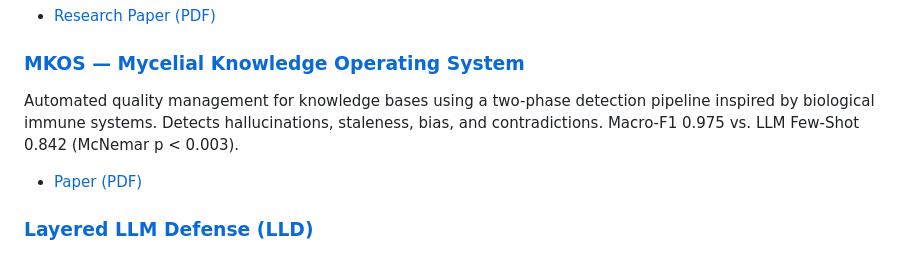
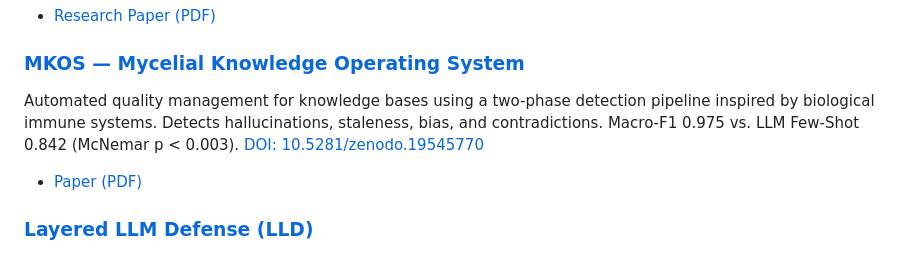
Before and after one commit to munz-michael/public-showcase, a Markdown page: README.md, the part around the change. Rendered like a GitHub page.

Commit message:
Add MKOS DOI to top-level README

```diff
--- a/README.md
+++ b/README.md
@@ -12,7 +12,7 @@ Epistemological identity for knowledge and AI agents. A 7-dimensional taxonomy w
 - [Research Paper (PDF)](./knowledge-fingerprint/paper/knowledge_fingerprint_paper.pdf)
 
 ### [MKOS — Mycelial Knowledge Operating System](./mkos-knowledge-immune-system/)
-Automated quality management for knowledge bases using a two-phase detection pipeline inspired by biological immune systems. Detects hallucinations, staleness, bias, and contradictions. Macro-F1 0.975 vs. LLM Few-Shot 0.842 (McNemar p < 0.003).
+Automated quality management for knowledge bases using a two-phase detection pipeline inspired by biological immune systems. Detects hallucinations, staleness, bias, and contradictions. Macro-F1 0.975 vs. LLM Few-Shot 0.842 (McNemar p < 0.003). [DOI: 10.5281/zenodo.19545770](https://doi.org/10.5281/zenodo.19545770)
 
 - [Paper (PDF)](./mkos-knowledge-immune-system/paper/mkos_paper.pdf)
 
```
